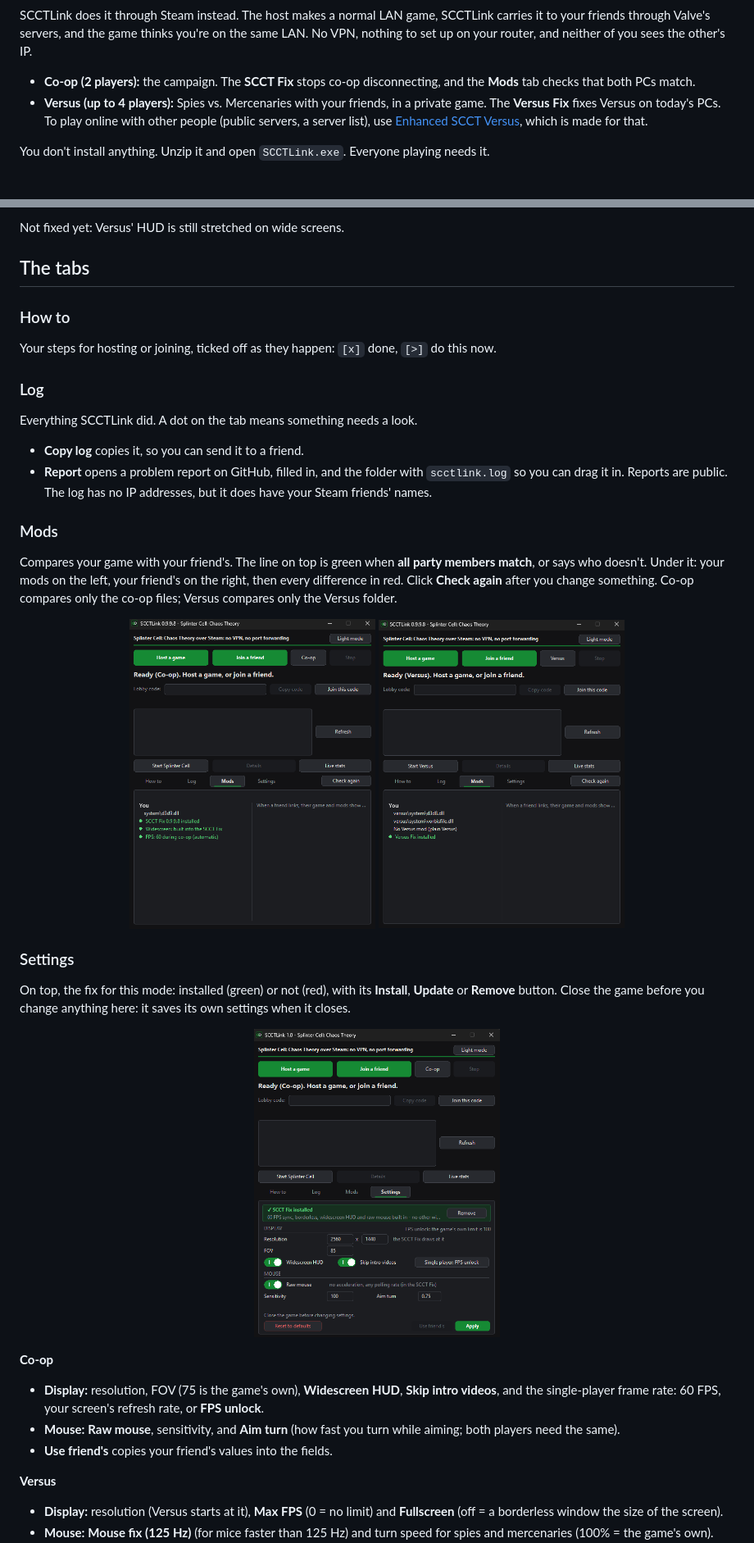
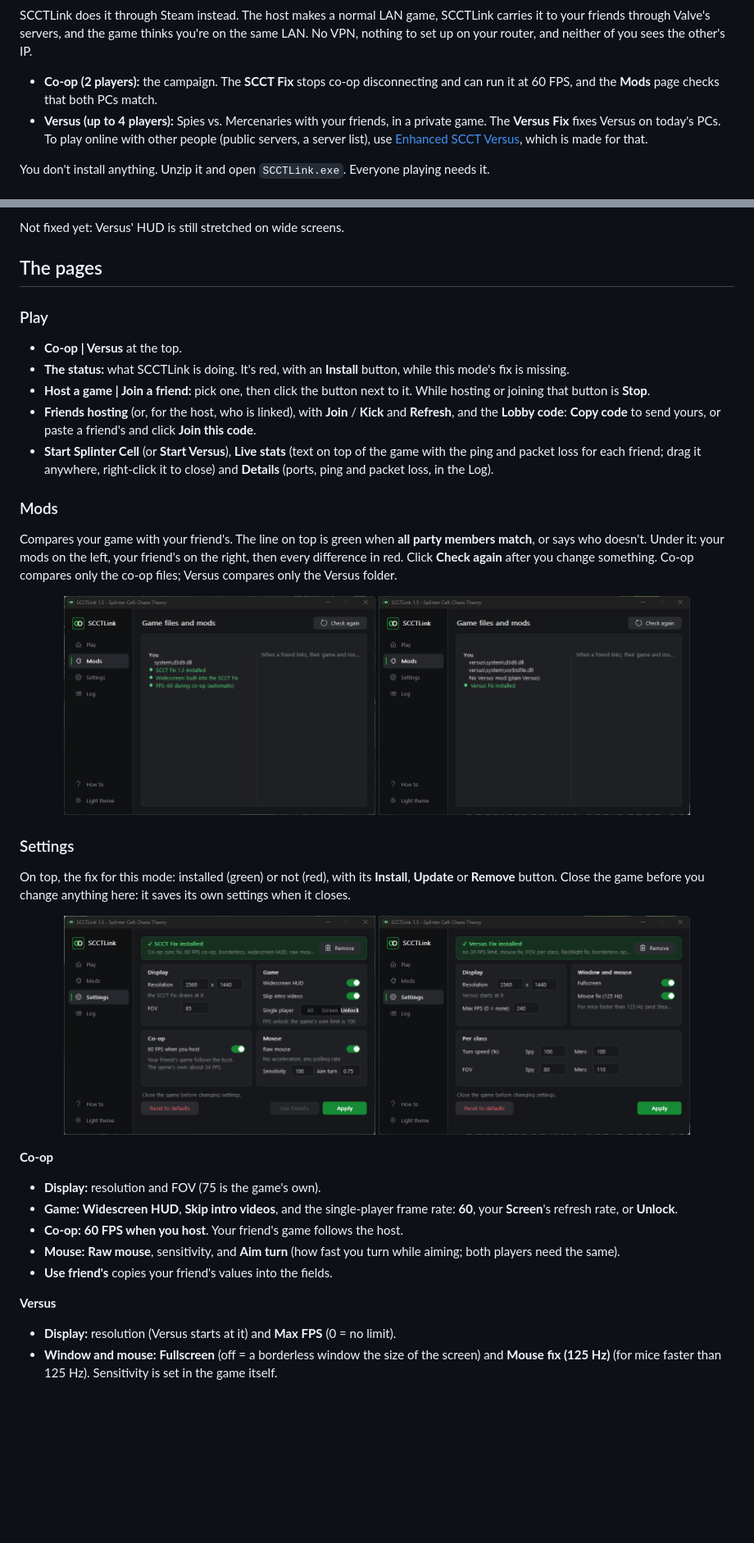
Before and after one commit to Mhdshehri/scctlink, a Markdown page: README.md, 2 parts joined by grey strips. Shown at 82% size. Rendered like a GitHub page; pictures changed too: docs/images/mods-coop.png, docs/images/mods-versus.png, docs/images/settings-coop.png; blank space fills up the shorter version.

```diff
--- a/README.md
+++ b/README.md
@@ -22,7 +22,8 @@ thinks you're on the same LAN. No VPN, nothing to set up on your router,
 and neither of you sees the other's IP.
 
 - **Co-op (2 players):** the campaign. The **SCCT Fix** stops co-op
-  disconnecting, and the **Mods** tab checks that both PCs match.
+  disconnecting and can run it at 60 FPS, and the **Mods** page checks that
+  both PCs match.
 - **Versus (up to 4 players):** Spies vs. Mercenaries with your friends, in
   a private game. The **Versus Fix** fixes Versus on today's PCs. To play
   online with other people (public servers, a server list), use
@@ -136,18 +153,21 @@ These work in the single-player story too.
 
 Not fixed yet: Versus' HUD is still stretched on wide screens.
 
-## The tabs
+## The pages
 
-### How to
-Your steps for hosting or joining, ticked off as they happen:
-`[x]` done, `[>]` do this now.
-
-### Log
-Everything SCCTLink did. A dot on the tab means something needs a look.
-- **Copy log** copies it, so you can send it to a friend.
-- **Report** opens a problem report on GitHub, filled in, and the folder
-  with `scctlink.log` so you can drag it in. Reports are public. The log
-  has no IP addresses, but it does have your Steam friends' names.
+### Play
+- **Co-op | Versus** at the top.
+- **The status:** what SCCTLink is doing. It's red, with an **Install**
+  button, while this mode's fix is missing.
+- **Host a game | Join a friend:** pick one, then click the button next to
+  it. While hosting or joining that button is **Stop**.
+- **Friends hosting** (or, for the host, who is linked), with **Join** /
+  **Kick** and **Refresh**, and the **Lobby code**: **Copy code** to send
+  yours, or paste a friend's and click **Join this code**.
+- **Start Splinter Cell** (or **Start Versus**), **Live stats** (text on
+  top of the game with the ping and packet loss for each friend; drag it
+  anywhere, right-click it to close) and **Details** (ports, ping and
+  packet loss, in the Log).
 
 ### Mods
 Compares your game with your friend's. The line on top is green when
@@ -157,8 +177,8 @@ Click **Check again** after you change something.
 Co-op compares only the co-op files; Versus compares only the Versus folder.
 
 <p align="center">
-  <img src="docs/images/mods-coop.png" width="300" alt="Mods tab in co-op">
-  <img src="docs/images/mods-versus.png" width="300" alt="Mods tab in Versus">
+  <img src="docs/images/mods-coop.png" width="380" alt="Mods page in co-op">
+  <img src="docs/images/mods-versus.png" width="380" alt="Mods page in Versus">
 </p>
 
 ### Settings
@@ -167,21 +187,23 @@ On top, the fix for this mode: installed (green) or not (red), with its
 change anything here: it saves its own settings when it closes.
 
 <p align="center">
-  <img src="docs/images/settings-coop.png" width="300" alt="Settings tab in co-op">
+  <img src="docs/images/settings-coop.png" width="380" alt="Settings page in co-op">
+  <img src="docs/images/settings-versus.png" width="380" alt="Settings page in Versus">
 </p>
 
 **Co-op**
-- **Display:** resolution, FOV (75 is the game's own), **Widescreen HUD**,
-  **Skip intro videos**, and the single-player frame rate: 60 FPS, your
-  screen's refresh rate, or **FPS unlock**.
+- **Display:** resolution and FOV (75 is the game's own).
+- **Game:** **Widescreen HUD**, **Skip intro videos**, and the
+  single-player frame rate: **60**, your **Screen**'s refresh rate, or
+  **Unlock**.
+- **Co-op:** **60 FPS when you host**. Your friend's game follows the host.
 - **Mouse:** **Raw mouse**, sensitivity, and **Aim turn** (how fast you
   turn while aiming; both players need the same).
 - **Use friend's** copies your friend's values into the fields.
 
 **Versus**
-- **Display:** resolution (Versus starts at it), **Max FPS** (0 = no
-  limit) and **Fullscreen** (off = a borderless window the size of the
-  screen).
-- **Mouse:** **Mouse fix (125 Hz)** (for mice faster than 125 Hz) and
-  turn speed for spies and mercenaries (100% = the game's own).
+- **Display:** resolution (Versus starts at it) and **Max FPS** (0 = no
+  limit).
+- **Window and mouse:** **Fullscreen** (off = a borderless window the size
+  of the screen) and **Mouse fix (125 Hz)** (for mice faster than 125 Hz).
   Sensitivity is set in the game itself.
```
Also changed, not shown: other parts of README.md (+66 -39 lines), CHANGELOG.md (+7 -0 lines), docs/images/play-coop.png (added), 4 other files.
